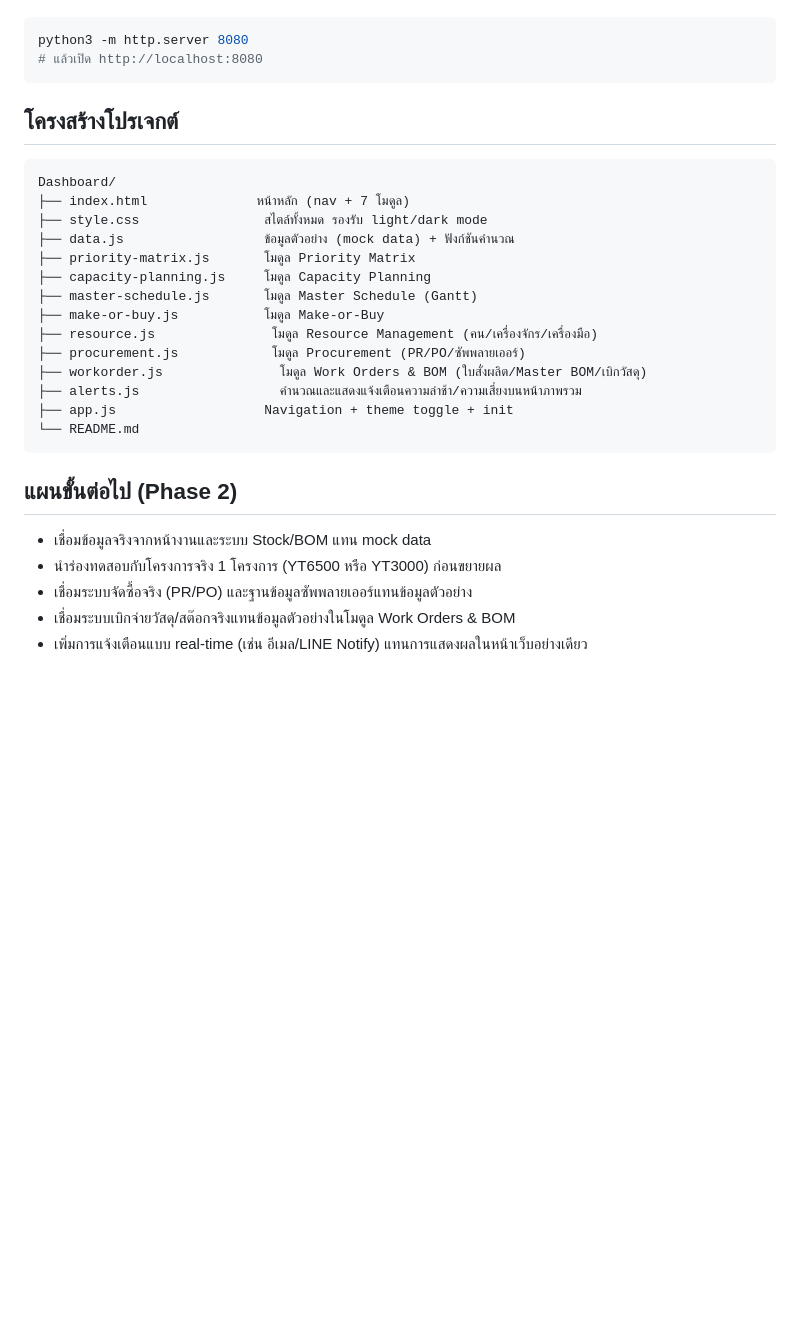
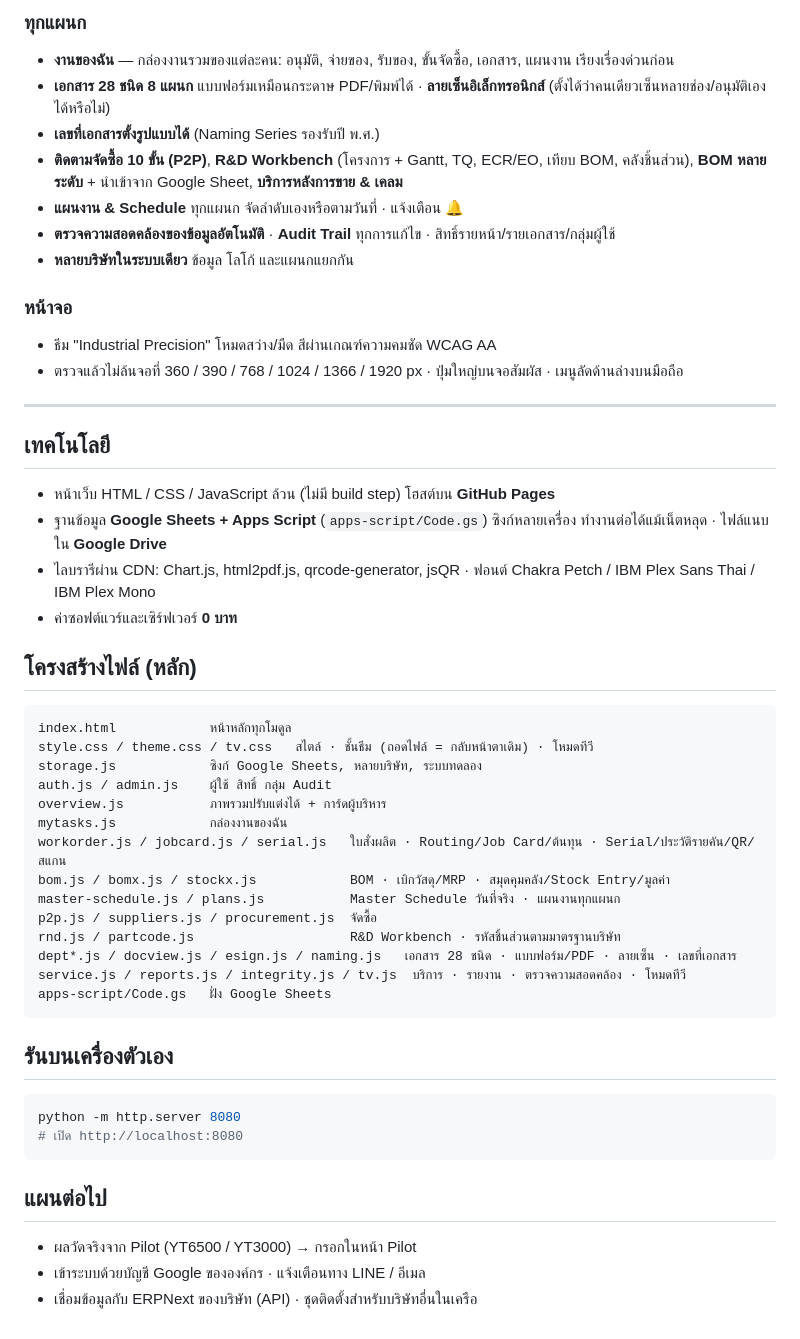
Before and after one commit to weerapon2463/Dashboard, a Markdown page: README.md, the part around one of its changes. Drawn GitHub-style; blank space fills up the shorter version.

Commit message:
README: current feature set, demo accounts, TV links, ERPNext-aligned processes, tech and file map
Co-Authored-By: Claude Opus 5.5 <noreply@anthropic.com>

````diff
--- a/README.md
+++ b/README.md
@@ -32,32 +56,53 @@ Dashboard นี้ให้ผู้บริหารเห็นข้อม
+### ทุกแผนก
+- **งานของฉัน** — กล่องงานรวมของแต่ละคน: อนุมัติ, จ่ายของ, รับของ, ขั้นจัดซื้อ, เอกสาร, แผนงาน เรียงเรื่องด่วนก่อน
+- **เอกสาร 28 ชนิด 8 แผนก** แบบฟอร์มเหมือนกระดาษ PDF/พิมพ์ได้ · **ลายเซ็นอิเล็กทรอนิกส์** (ตั้งได้ว่าคนเดียวเซ็นหลายช่อง/อนุมัติเองได้หรือไม่)
+- **เลขที่เอกสารตั้งรูปแบบได้** (Naming Series รองรับปี พ.ศ.)
+- **ติดตามจัดซื้อ 10 ขั้น (P2P)**, **R&D Workbench** (โครงการ + Gantt, TQ, ECR/EO, เทียบ BOM, คลังชิ้นส่วน), **BOM หลายระดับ** + นำเข้าจาก Google Sheet, **บริการหลังการขาย & เคลม**
+- **แผนงาน & Schedule** ทุกแผนก จัดลำดับเองหรือตามวันที่ · แจ้งเตือน 🔔
+- **ตรวจความสอดคล้องของข้อมูลอัตโนมัติ** · **Audit Trail** ทุกการแก้ไข · สิทธิ์รายหน้า/รายเอกสาร/กลุ่มผู้ใช้
+- **หลายบริษัทในระบบเดียว** ข้อมูล โลโก้ และแผนกแยกกัน
+
+### หน้าจอ
+- ธีม "Industrial Precision" โหมดสว่าง/มืด สีผ่านเกณฑ์ความคมชัด WCAG AA
+- ตรวจแล้วไม่ล้นจอที่ 360 / 390 / 768 / 1024 / 1366 / 1920 px · ปุ่มใหญ่บนจอสัมผัส · เมนูลัดด้านล่างบนมือถือ
+
+---
+
+## เทคโนโลยี
+
+- หน้าเว็บ HTML / CSS / JavaScript ล้วน (ไม่มี build step) โฮสต์บน **GitHub Pages**
+- ฐานข้อมูล **Google Sheets + Apps Script** (`apps-script/Code.gs`) ซิงก์หลายเครื่อง ทำงานต่อได้แม้เน็ตหลุด · ไฟล์แนบใน **Google Drive**
+- ไลบรารีผ่าน CDN: Chart.js, html2pdf.js, qrcode-generator, jsQR · ฟอนต์ Chakra Petch / IBM Plex Sans Thai / IBM Plex Mono
+- ค่าซอฟต์แวร์และเซิร์ฟเวอร์ **0 บาท**
+
+## โครงสร้างไฟล์ (หลัก)
+
+```
+index.html            หน้าหลักทุกโมดูล
+style.css / theme.css / tv.css   สไตล์ · ชั้นธีม (ถอดไฟล์ = กลับหน้าตาเดิม) · โหมดทีวี
+storage.js            ซิงก์ Google Sheets, หลายบริษัท, ระบบทดลอง
+auth.js / admin.js    ผู้ใช้ สิทธิ์ กลุ่ม Audit
+overview.js           ภาพรวมปรับแต่งได้ + การ์ดผู้บริหาร
+mytasks.js            กล่องงานของฉัน
+workorder.js / jobcard.js / serial.js   ใบสั่งผลิต · Routing/Job Card/ต้นทุน · Serial/ประวัติรายคัน/QR/สแกน
+bom.js / bomx.js / stockx.js            BOM · เบิกวัสดุ/MRP · สมุดคุมคลัง/Stock Entry/มูลค่า
+master-schedule.js / plans.js           Master Schedule วันที่จริง · แผนงานทุกแผนก
+p2p.js / suppliers.js / procurement.js  จัดซื้อ
+rnd.js / partcode.js                    R&D Workbench · รหัสชิ้นส่วนตามมาตรฐานบริษัท
+dept*.js / docview.js / esign.js / naming.js   เอกสาร 28 ชนิด · แบบฟอร์ม/PDF · ลายเซ็น · เลขที่เอกสาร
+service.js / reports.js / integrity.js / tv.js  บริการ · รายงาน · ตรวจความสอดคล้อง · โหมดทีวี
+apps-script/Code.gs   ฝั่ง Google Sheets
+```
+
+## รันบนเครื่องตัวเอง
 
 ```bash
-python3 -m http.server 8080
-# แล้วเปิด http://localhost:8080
+python -m http.server 8080
+# เปิด http://localhost:8080
 ```
 
-## โครงสร้างโปรเจกต์
+## แผนต่อไป
 
-```
-Dashboard/
-├── index.html              หน้าหลัก (nav + 7 โมดูล)
-├── style.css                สไตล์ทั้งหมด รองรับ light/dark mode
-├── data.js                  ข้อมูลตัวอย่าง (mock data) + ฟังก์ชันคำนวณ
-├── priority-matrix.js       โมดูล Priority Matrix
-├── capacity-planning.js     โมดูล Capacity Planning
-├── master-schedule.js       โมดูล Master Schedule (Gantt)
-├── make-or-buy.js           โมดูล Make-or-Buy
-├── resource.js               โมดูล Resource Management (คน/เครื่องจักร/เครื่องมือ)
-├── procurement.js            โมดูล Procurement (PR/PO/ซัพพลายเออร์)
-├── workorder.js               โมดูล Work Orders & BOM (ใบสั่งผลิต/Master BOM/เบิกวัสดุ)
-├── alerts.js                  คำนวณและแสดงแจ้งเตือนความล่าช้า/ความเสี่ยงบนหน้าภาพรวม
-├── app.js                   Navigation + theme toggle + init
-└── README.md
-```
-
-## แผนขั้นต่อไป (Phase 2)
-
-- เชื่อมข้อมูลจริงจากหน้างานและระบบ Stock/BOM แทน mock data
-- นำร่องทดสอบกับโครงการจริง 1 โครงการ (YT6500 หรือ YT3000) ก่อนขยายผล
-- เชื่อมระบบจัดซื้อจริง (PR/PO) และฐานข้อมูลซัพพลายเออร์แทนข้อมูลตัวอย่าง
-- เชื่อมระบบเบิกจ่ายวัสดุ/สต๊อกจริงแทนข้อมูลตัวอย่างในโมดูล Work Orders & BOM
-- เพิ่มการแจ้งเตือนแบบ real-time (เช่น อีเมล/LINE Notify) แทนการแสดงผลในหน้าเว็บอย่างเดียว
+- ผลวัดจริงจาก Pilot (YT6500 / YT3000) → กรอกในหน้า Pilot
+- เข้าระบบด้วยบัญชี Google ขององค์กร · แจ้งเตือนทาง LINE / อีเมล
+- เชื่อมข้อมูลกับ ERPNext ของบริษัท (API) · ชุดติดตั้งสำหรับบริษัทอื่นในเครือ
````
Also changed, not shown: other parts of README.md (+44 -20 lines).
